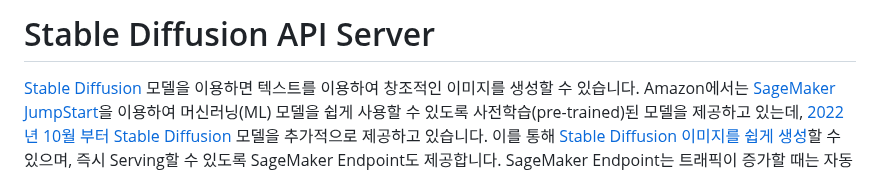
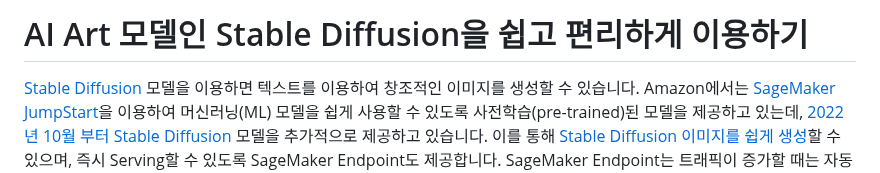
Before and after one commit to kyopark2014/stable-diffusion-api-server, a Markdown page: README.md, the part around the change. Rendered like a GitHub page.

```diff
--- a/README.md
+++ b/README.md
@@ -1,4 +1,4 @@
-# Stable Diffusion API Server
+# AI Art 모델인 Stable Diffusion을 쉽고 편리하게 이용하기
 
 [Stable Diffusion](https://thealgorithmicbridge.substack.com/p/stable-diffusion-is-the-most-important?fbclid=IwAR1I0Fb7kPSEFgZ7a-JhGmEZzbPJhvkYYMcyyw7VDH35SdsKN_kq3_JCxvE) 모델을 이용하면 텍스트를 이용하여 창조적인 이미지를 생성할 수 있습니다. Amazon에서는 [SageMaker JumpStart](https://aws.amazon.com/ko/sagemaker/jumpstart/?sagemaker-data-wrangler-whats-new.sort-by=item.additionalFields.postDateTime&sagemaker-data-wrangler-whats-new.sort-order=desc)을 이용하여 머신러닝(ML) 모델을 쉽게 사용할 수 있도록 사전학습(pre-trained)된 모델을 제공하고 있는데, [2022년 10월 부터 Stable Diffusion](https://aws.amazon.com/ko/about-aws/whats-new/2022/11/sagemaker-jumpstart-stable-diffusion-bloom-models/) 모델을 추가적으로 제공하고 있습니다. 이를 통해 [Stable Diffusion 이미지를 쉽게 생성](https://aws.amazon.com/ko/blogs/machine-learning/generate-images-from-text-with-the-stable-diffusion-model-on-amazon-sagemaker-jumpstart/)할 수 있으며, 즉시 Serving할 수 있도록 SageMaker Endpoint도 제공합니다. SageMaker Endpoint는 트래픽이 증가할 때는 자동으로 Scale out 하므로, 트래픽 변동이 심할때에도 효율적으로 인프라를 유지할 수 있으며 [IAM 기반의 강화된 보안](https://docs.aws.amazon.com/ko_kr/IAM/latest/UserGuide/introduction.html)을 제공하고 있습니다.
 
```
